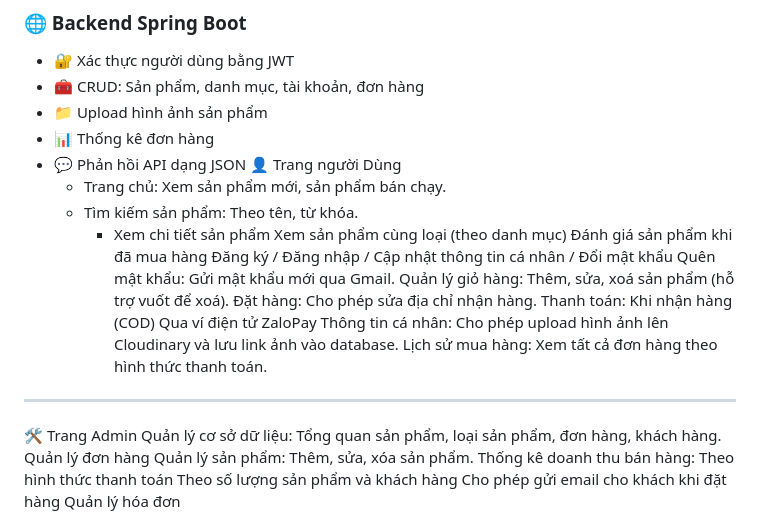
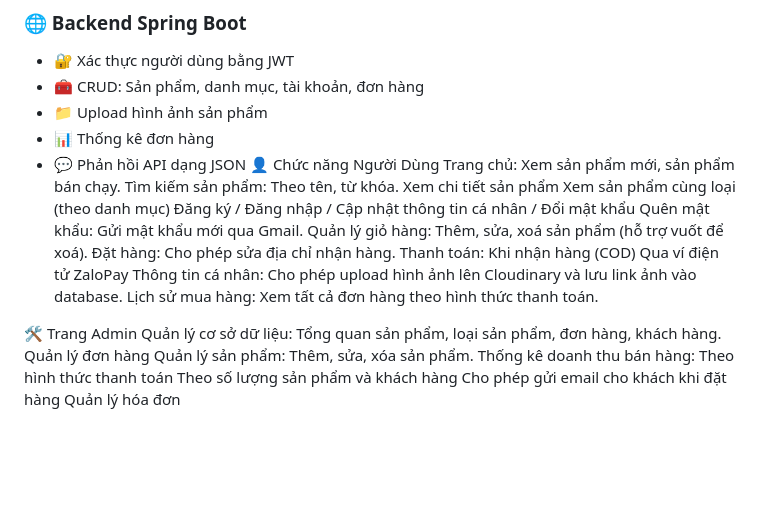
Before and after one commit to tthanhhau/project_didong, a Markdown page: README.md, the part around the change. GitHub-like rendering; blank space fills up the shorter version.

```diff
--- a/README.md
+++ b/README.md
@@ -27,12 +27,11 @@
 - 📁 Upload hình ảnh sản phẩm
 - 📊 Thống kê đơn hàng
 - 💬 Phản hồi API dạng JSON
-👤 Trang người Dùng
-   - Trang chủ: Xem sản phẩm mới, sản phẩm bán chạy.
-   - Tìm kiếm sản phẩm: Theo tên, từ khóa.
-     - Xem chi tiết sản phẩm
+👤 Chức năng Người Dùng
+Trang chủ: Xem sản phẩm mới, sản phẩm bán chạy.
+Tìm kiếm sản phẩm: Theo tên, từ khóa.
+Xem chi tiết sản phẩm
 Xem sản phẩm cùng loại (theo danh mục)
-Đánh giá sản phẩm khi đã mua hàng
 Đăng ký / Đăng nhập / Cập nhật thông tin cá nhân / Đổi mật khẩu
 Quên mật khẩu: Gửi mật khẩu mới qua Gmail.
 Quản lý giỏ hàng: Thêm, sửa, xoá sản phẩm (hỗ trợ vuốt để xoá).
@@ -42,7 +41,6 @@ Khi nhận hàng (COD)
 Qua ví điện tử ZaloPay
 Thông tin cá nhân: Cho phép upload hình ảnh lên Cloudinary và lưu link ảnh vào database.
 Lịch sử mua hàng: Xem tất cả đơn hàng theo hình thức thanh toán.
----
 
 🛠️ Trang Admin
 Quản lý cơ sở dữ liệu: Tổng quan sản phẩm, loại sản phẩm, đơn hàng, khách hàng.
```
